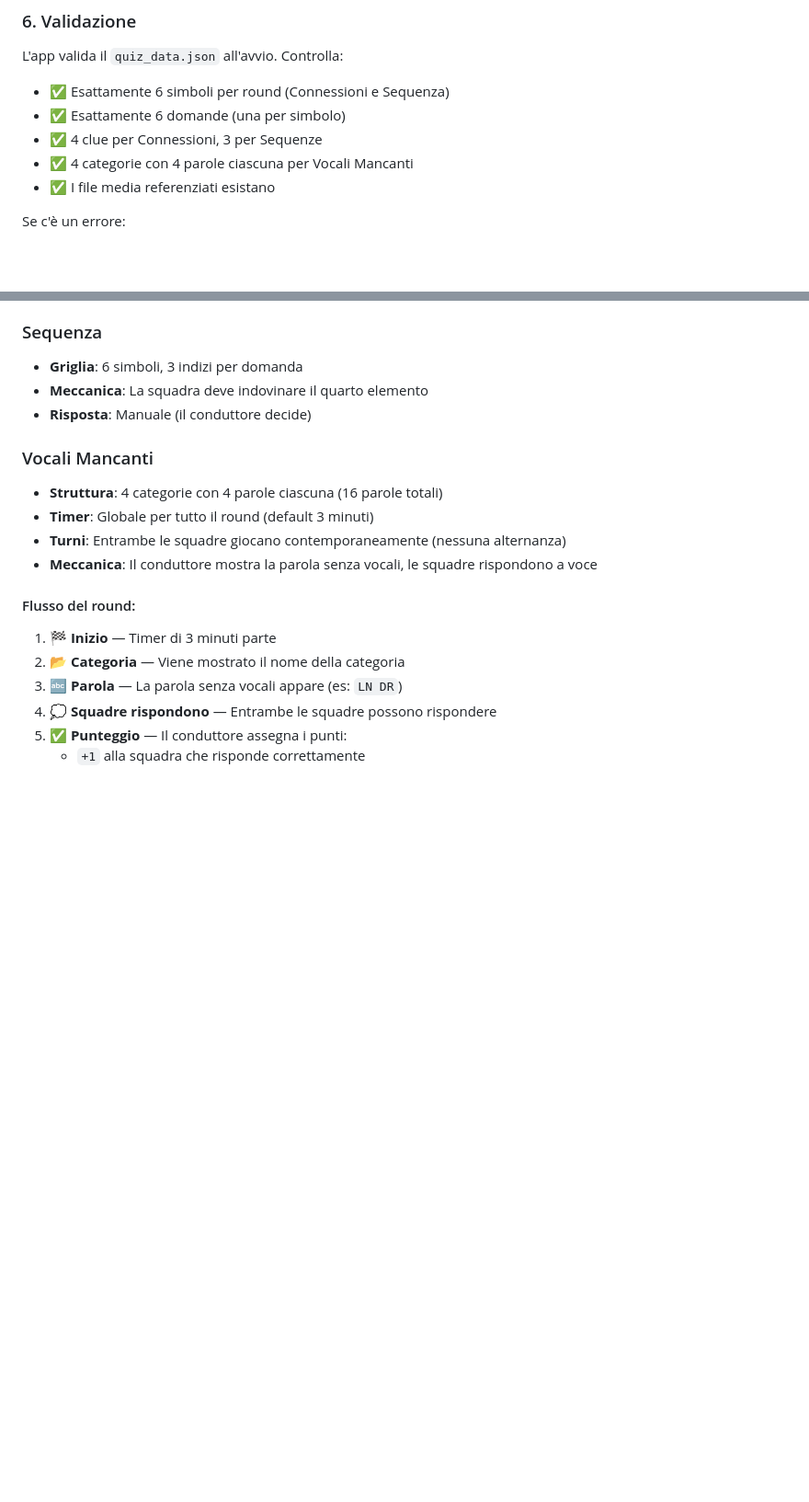
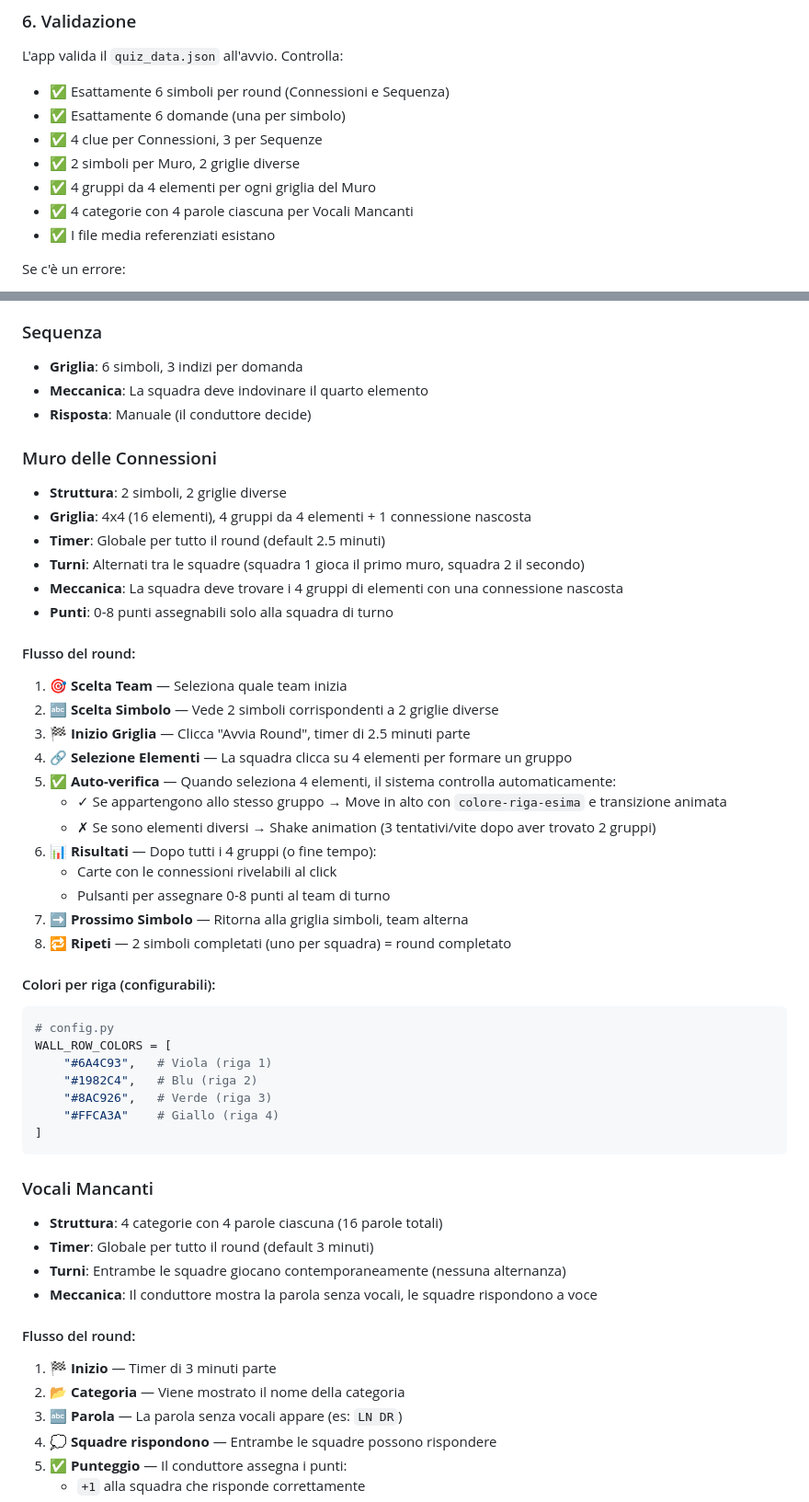
Before and after one commit to carlo-perini/only_connect_ita, a Markdown page: README.md, 2 parts joined by grey strips. Shown at 92% size. Rendered like a GitHub page; blank space fills up the shorter version.

````diff
--- a/README.md
+++ b/README.md
@@ -206,6 +232,8 @@ L'app valida il `quiz_data.json` all'avvio. Controlla:
 - ✅ Esattamente 6 simboli per round (Connessioni e Sequenza)
 - ✅ Esattamente 6 domande (una per simbolo)
 - ✅ 4 clue per Connessioni, 3 per Sequenze
+- ✅ 2 simboli per Muro, 2 griglie diverse
+- ✅ 4 gruppi da 4 elementi per ogni griglia del Muro
 - ✅ 4 categorie con 4 parole ciascuna per Vocali Mancanti
 - ✅ I file media referenziati esistano
 
@@ -238,6 +266,39 @@ Ogni round ha **6 domande**, ognuna associata a un **simbolo Unicode** in una gr
 - **Griglia**: 6 simboli, 3 indizi per domanda
 - **Meccanica**: La squadra deve indovinare il quarto elemento
 - **Risposta**: Manuale (il conduttore decide)
+
+### Muro delle Connessioni
+- **Struttura**: 2 simboli, 2 griglie diverse
+- **Griglia**: 4x4 (16 elementi), 4 gruppi da 4 elementi + 1 connessione nascosta
+- **Timer**: Globale per tutto il round (default 2.5 minuti)
+- **Turni**: Alternati tra le squadre (squadra 1 gioca il primo muro, squadra 2 il secondo)
+- **Meccanica**: La squadra deve trovare i 4 gruppi di elementi con una connessione nascosta
+- **Punti**: 0-8 punti assegnabili solo alla squadra di turno
+
+#### Flusso del round:
+1. 🎯 **Scelta Team** — Seleziona quale team inizia
+2. 🔤 **Scelta Simbolo** — Vede 2 simboli corrispondenti a 2 griglie diverse
+3. 🏁 **Inizio Griglia** — Clicca "Avvia Round", timer di 2.5 minuti parte
+4. 🔗 **Selezione Elementi** — La squadra clicca su 4 elementi per formare un gruppo
+5. ✅ **Auto-verifica** — Quando seleziona 4 elementi, il sistema controlla automaticamente:
+   - ✓ Se appartengono allo stesso gruppo → Move in alto con `colore-riga-esima` e transizione animata
+   - ✗ Se sono elementi diversi → Shake animation (3 tentativi/vite dopo aver trovato 2 gruppi)
+6. 📊 **Risultati** — Dopo tutti i 4 gruppi (o fine tempo):
+   - Carte con le connessioni rivelabili al click
+   - Pulsanti per assegnare 0-8 punti al team di turno
+7. ➡️ **Prossimo Simbolo** — Ritorna alla griglia simboli, team alterna
+8. 🔁 **Ripeti** — 2 simboli completati (uno per squadra) = round completato
+
+#### Colori per riga (configurabili):
+```python
+# config.py
+WALL_ROW_COLORS = [
+    "#6A4C93",   # Viola (riga 1)
+    "#1982C4",   # Blu (riga 2)
+    "#8AC926",   # Verde (riga 3)
+    "#FFCA3A"    # Giallo (riga 4)
+]
+```
 
 ### Vocali Mancanti
 - **Struttura**: 4 categorie con 4 parole ciascuna (16 parole totali)
````
Also changed, not shown: other parts of README.md (+29 -3 lines).
